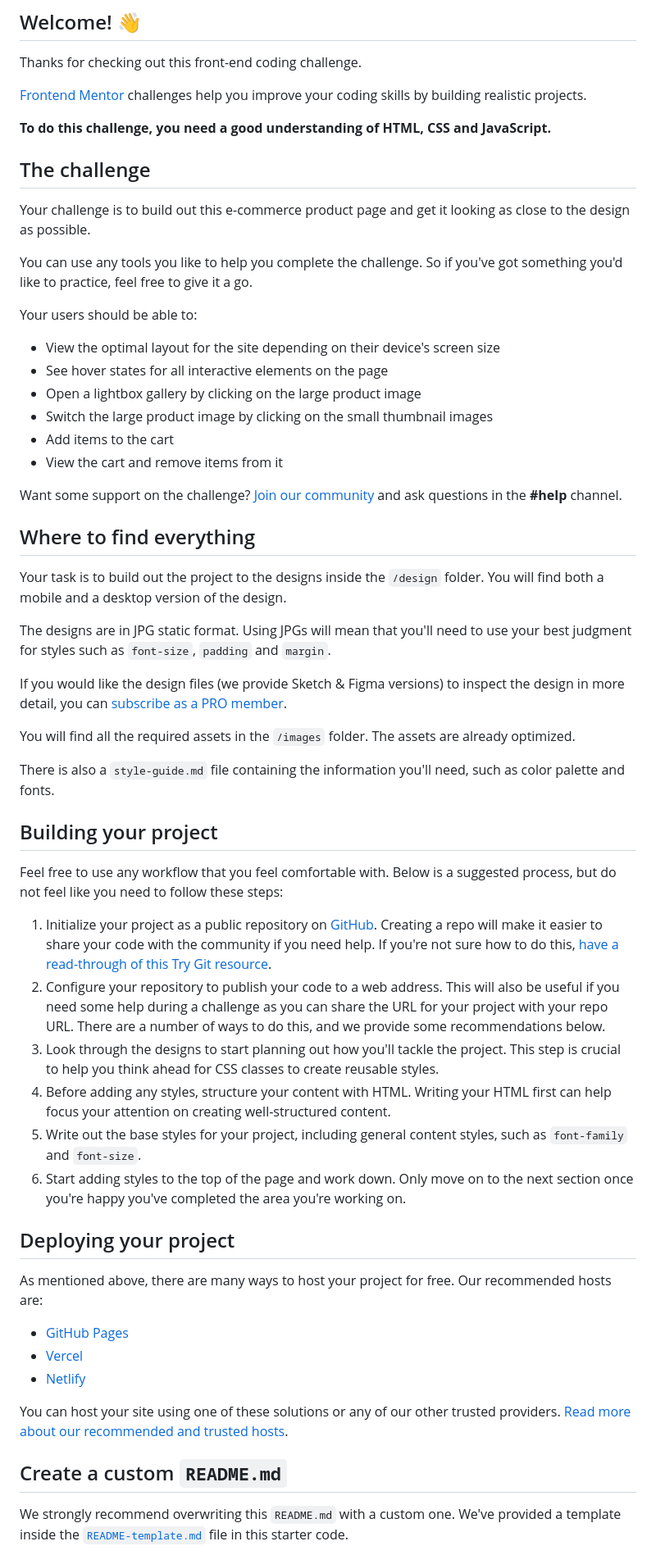
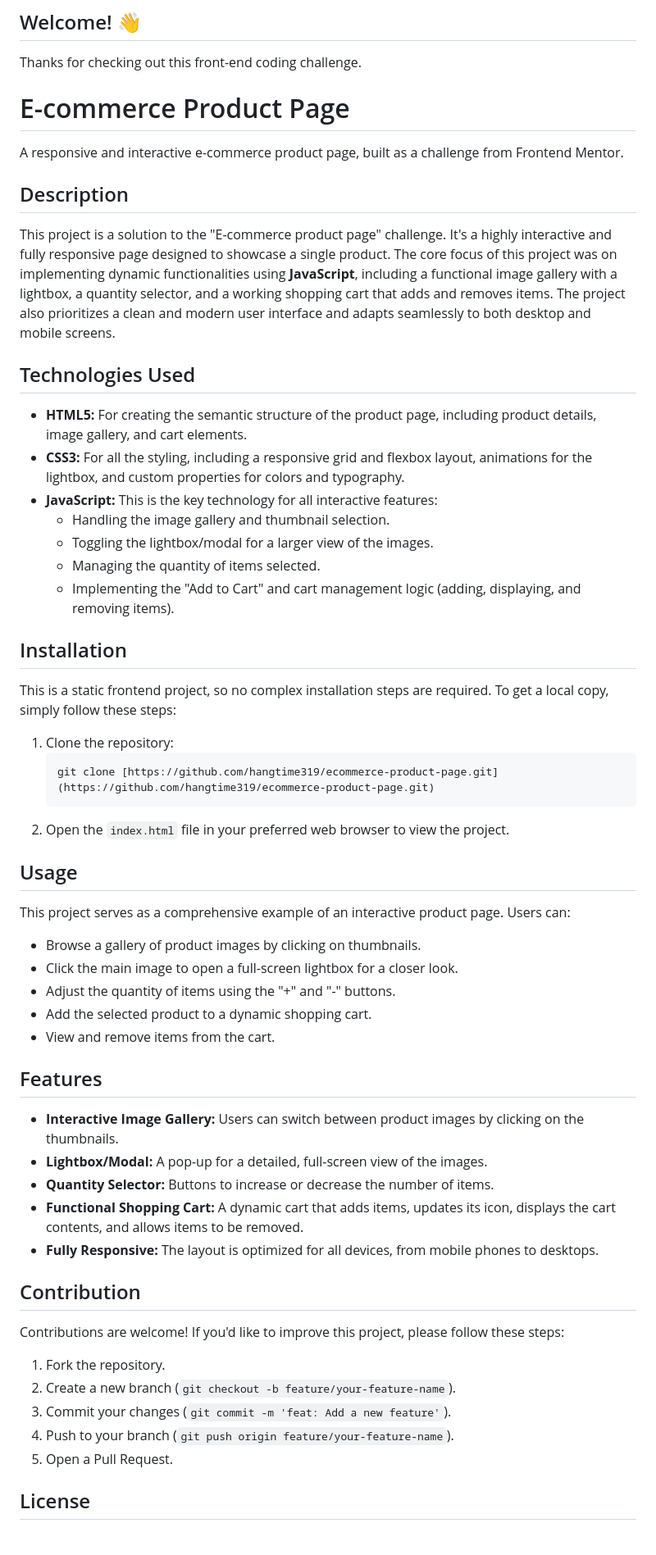
Before and after one commit to hangtime319/ecommerce-product-page, a Markdown page: README.md, the part around one of its changes. Shown at 82% size. Drawn GitHub-style; blank space fills up the shorter version.

````diff
--- a/README.md
+++ b/README.md
@@ -6,61 +6,60 @@
 
 Thanks for checking out this front-end coding challenge.
 
-[Frontend Mentor](https://www.frontendmentor.io) challenges help you improve your coding skills by building realistic projects.
+# E-commerce Product Page
 
-**To do this challenge, you need a good understanding of HTML, CSS and JavaScript.**
+A responsive and interactive e-commerce product page, built as a challenge from Frontend Mentor.
 
-## The challenge
+## Description
 
-Your challenge is to build out this e-commerce product page and get it looking as close to the design as possible.
+This project is a solution to the "E-commerce product page" challenge. It's a highly interactive and fully responsive page designed to showcase a single product. The core focus of this project was on implementing dynamic functionalities using **JavaScript**, including a functional image gallery with a lightbox, a quantity selector, and a working shopping cart that adds and removes items. The project also prioritizes a clean and modern user interface and adapts seamlessly to both desktop and mobile screens.
 
-You can use any tools you like to help you complete the challenge. So if you've got something you'd like to practice, feel free to give it a go.
+## Technologies Used
 
-Your users should be able to:
+* **HTML5:** For creating the semantic structure of the product page, including product details, image gallery, and cart elements.
+* **CSS3:** For all the styling, including a responsive grid and flexbox layout, animations for the lightbox, and custom properties for colors and typography.
+* **JavaScript:** This is the key technology for all interactive features:
+    * Handling the image gallery and thumbnail selection.
+    * Toggling the lightbox/modal for a larger view of the images.
+    * Managing the quantity of items selected.
+    * Implementing the "Add to Cart" and cart management logic (adding, displaying, and removing items).
 
-- View the optimal layout for the site depending on their device's screen size
-- See hover states for all interactive elements on the page
-- Open a lightbox gallery by clicking on the large product image
-- Switch the large product image by clicking on the small thumbnail images
-- Add items to the cart
-- View the cart and remove items from it
+## Installation
 
-Want some support on the challenge? [Join our community](https://www.frontendmentor.io/community) and ask questions in the **#help** channel.
+This is a static frontend project, so no complex installation steps are required. To get a local copy, simply follow these steps:
 
-## Where to find everything
+1.  Clone the repository:
+    ```bash
+    git clone [https://github.com/hangtime319/ecommerce-product-page.git](https://github.com/hangtime319/ecommerce-product-page.git)
+    ```
+2.  Open the `index.html` file in your preferred web browser to view the project.
 
-Your task is to build out the project to the designs inside the `/design` folder. You will find both a mobile and a desktop version of the design.
+## Usage
 
-The designs are in JPG static format. Using JPGs will mean that you'll need to use your best judgment for styles such as `font-size`, `padding` and `margin`.
+This project serves as a comprehensive example of an interactive product page. Users can:
+* Browse a gallery of product images by clicking on thumbnails.
+* Click the main image to open a full-screen lightbox for a closer look.
+* Adjust the quantity of items using the "+" and "-" buttons.
+* Add the selected product to a dynamic shopping cart.
+* View and remove items from the cart.
 
-If you would like the design files (we provide Sketch & Figma versions) to inspect the design in more detail, you can [subscribe as a PRO member](https://www.frontendmentor.io/pro).
+## Features
 
-You will find all the required assets in the `/images` folder. The assets are already optimized.
+* **Interactive Image Gallery:** Users can switch between product images by clicking on the thumbnails.
+* **Lightbox/Modal:** A pop-up for a detailed, full-screen view of the images.
+* **Quantity Selector:** Buttons to increase or decrease the number of items.
+* **Functional Shopping Cart:** A dynamic cart that adds items, updates its icon, displays the cart contents, and allows items to be removed.
+* **Fully Responsive:** The layout is optimized for all devices, from mobile phones to desktops.
 
-There is also a `style-guide.md` file containing the information you'll need, such as color palette and fonts.
+## Contribution
 
-## Building your project
+Contributions are welcome! If you'd like to improve this project, please follow these steps:
 
-Feel free to use any workflow that you feel comfortable with. Below is a suggested process, but do not feel like you need to follow these steps:
+1.  Fork the repository.
+2.  Create a new branch (`git checkout -b feature/your-feature-name`).
+3.  Commit your changes (`git commit -m 'feat: Add a new feature'`).
+4.  Push to your branch (`git push origin feature/your-feature-name`).
+5.  Open a Pull Request.
 
-1. Initialize your project as a public repository on [GitHub](https://github.com/). Creating a repo will make it easier to share your code with the community if you need help. If you're not sure how to do this, [have a read-through of this Try Git resource](https://try.github.io/).
-2. Configure your repository to publish your code to a web address. This will also be useful if you need some help during a challenge as you can share the URL for your project with your repo URL. There are a number of ways to do this, and we provide some recommendations below.
-3. Look through the designs to start planning out how you'll tackle the project. This step is crucial to help you think ahead for CSS classes to create reusable styles.
-4. Before adding any styles, structure your content with HTML. Writing your HTML first can help focus your attention on creating well-structured content.
-5. Write out the base styles for your project, including general content styles, such as `font-family` and `font-size`.
-6. Start adding styles to the top of the page and work down. Only move on to the next section once you're happy you've completed the area you're working on.
+## License
 
-## Deploying your project
-
-As mentioned above, there are many ways to host your project for free. Our recommended hosts are:
-
-- [GitHub Pages](https://pages.github.com/)
-- [Vercel](https://vercel.com/)
-- [Netlify](https://www.netlify.com/)
-
-You can host your site using one of these solutions or any of our other trusted providers. [Read more about our recommended and trusted hosts](https://medium.com/frontend-mentor/frontend-mentor-trusted-hosting-providers-bf000dfebe).
-
-## Create a custom `README.md`
-
-We strongly recommend overwriting this `README.md` with a custom one. We've provided a template inside the [`README-template.md`](./README-template.md) file in this starter code.
-
````
Also changed, not shown: other parts of README.md (+1 -30 lines).
